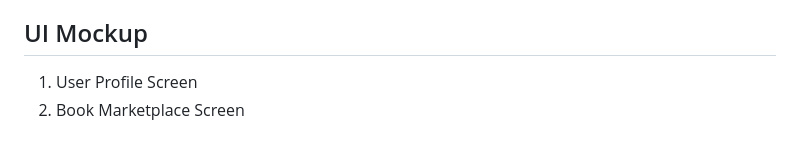
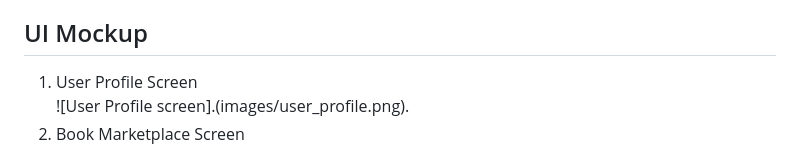
Before and after one commit to AzrReen/book-community-app, a Markdown page: README.md, the part around the change. Rendered like a GitHub page.

```diff
--- a/README.md
+++ b/README.md
@@ -50,7 +50,8 @@ The application is suitable for users who prefer a mobile-based solution that co
 - Push Notifications: Alerts for new messages, price drops on wishlisted books, or social interactions (Cloud Messaging).
 
 ## UI Mockup
-1. User Profile Screen
+1. User Profile Screen<br>
+![User Profile screen].(images/user_profile.png).
 2. Book Marketplace Screen <br>
    ![Marketplace Homescreen](images/mktPlace.png)
 4. Community Screen
```
